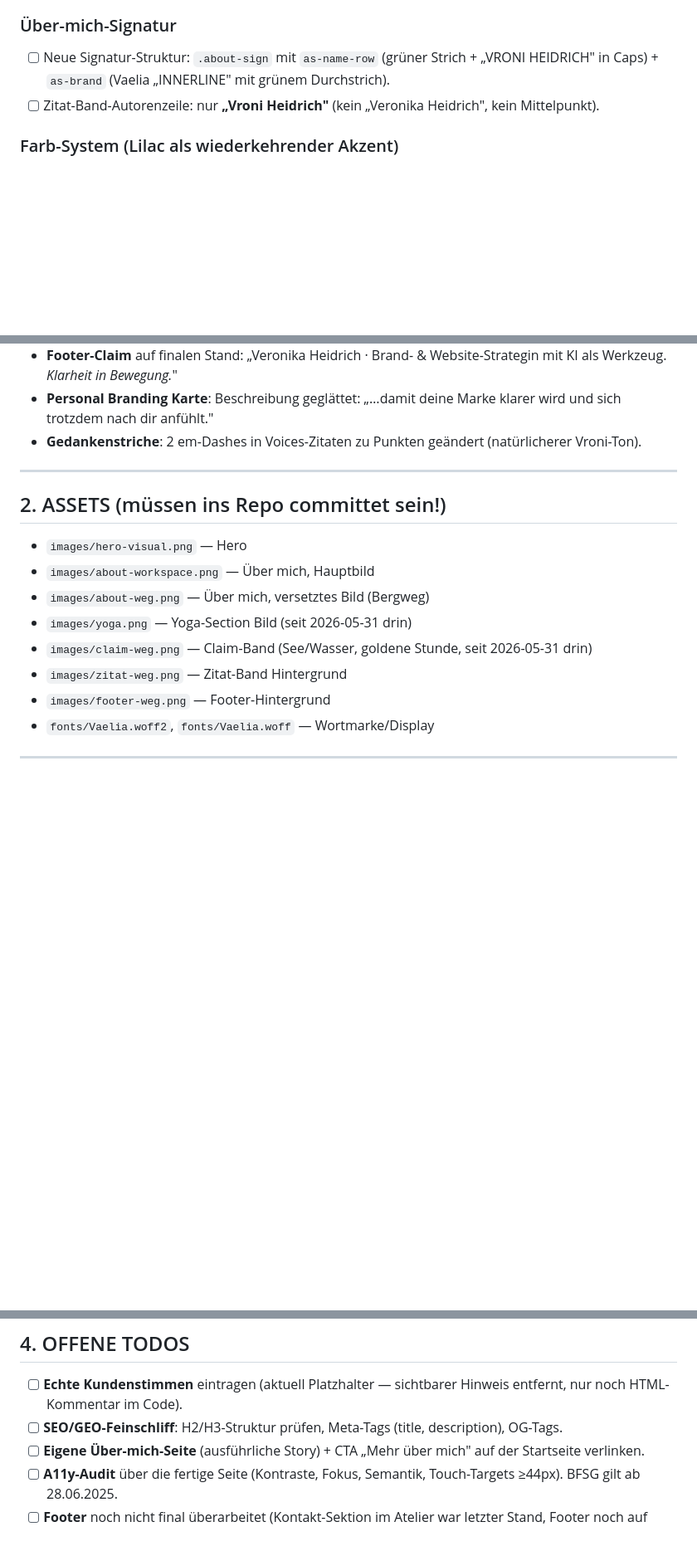
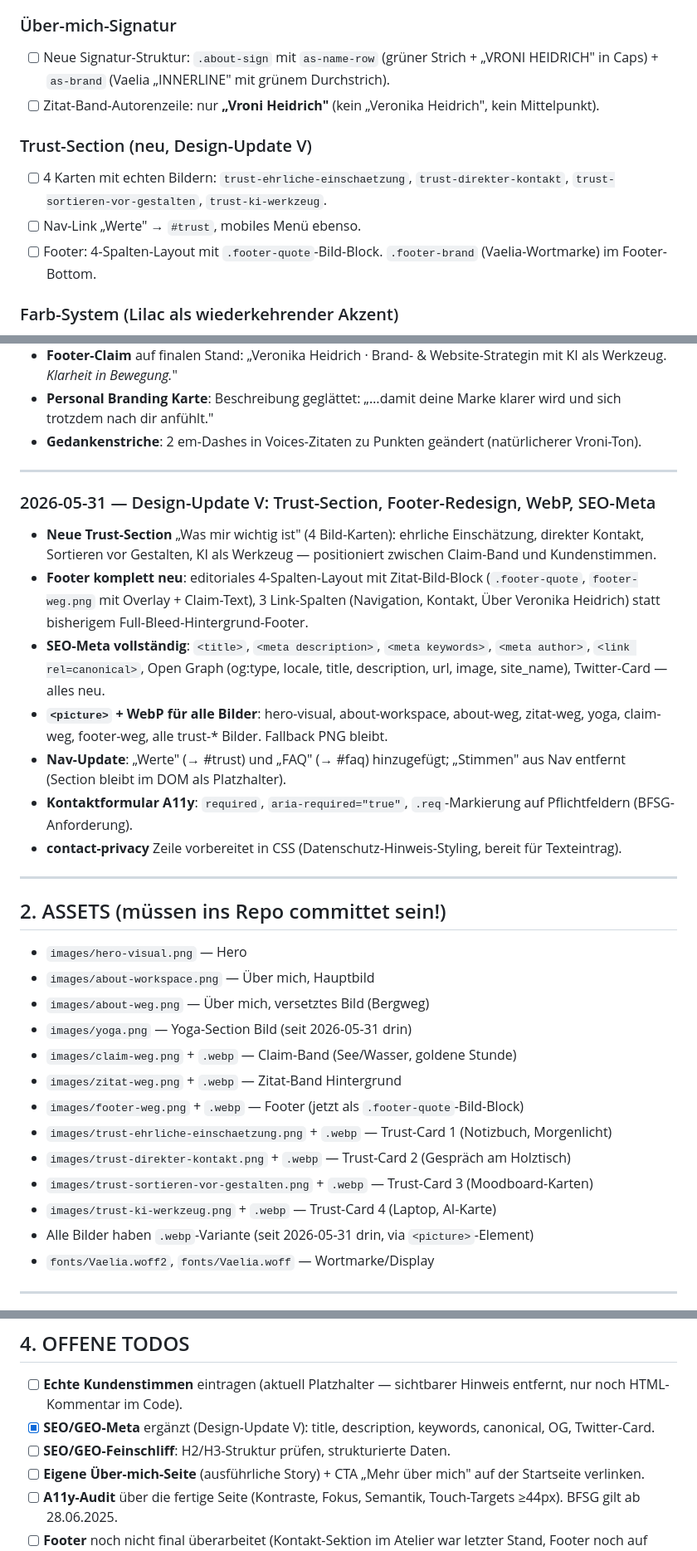
Before and after one commit to VroniHei/Website, a Markdown page: PROTOKOLL.md, 3 parts joined by grey strips. Shown at 83% size. GitHub-like rendering; blank space fills up the shorter version.

Commit message:
PROTOKOLL.md: Design-Update V eingetragen, Trust-Invarianten und Assets dokumentiert
Co-Authored-By: Claude Sonnet 4.6 <noreply@anthropic.com>

```diff
--- a/PROTOKOLL.md
+++ b/PROTOKOLL.md
@@ -48,6 +48,11 @@
 - [ ] Neue Signatur-Struktur: `.about-sign` mit `as-name-row` (grüner Strich + „VRONI HEIDRICH" in Caps) + `as-brand` (Vaelia „INNERLINE" mit grünem Durchstrich).
 - [ ] Zitat-Band-Autorenzeile: nur **„Vroni Heidrich"** (kein „Veronika Heidrich", kein Mittelpunkt).
 
+### Trust-Section (neu, Design-Update V)
+- [ ] 4 Karten mit echten Bildern: `trust-ehrliche-einschaetzung`, `trust-direkter-kontakt`, `trust-sortieren-vor-gestalten`, `trust-ki-werkzeug`.
+- [ ] Nav-Link „Werte" → `#trust`, mobiles Menü ebenso.
+- [ ] Footer: 4-Spalten-Layout mit `.footer-quote`-Bild-Block. `.footer-brand` (Vaelia-Wortmarke) im Footer-Bottom.
+
 ### Farb-System (Lilac als wiederkehrender Akzent)
 - [ ] **Lilac (`#CBBEF4`)** erscheint als dezenter Background-Blob in 5 Sections: Das große Ganze, Arbeitsweise, FAQ, Kundenstimmen, Kontakt. Konsistent halten — keine neue Section ohne Abgleich mit dem Gesamtbild.
 
@@ -67,15 +72,31 @@
 
 ---
 
+### 2026-05-31 — Design-Update V: Trust-Section, Footer-Redesign, WebP, SEO-Meta
+- **Neue Trust-Section** „Was mir wichtig ist" (4 Bild-Karten): ehrliche Einschätzung, direkter Kontakt, Sortieren vor Gestalten, KI als Werkzeug — positioniert zwischen Claim-Band und Kundenstimmen.
+- **Footer komplett neu**: editoriales 4-Spalten-Layout mit Zitat-Bild-Block (`.footer-quote`, `footer-weg.png` mit Overlay + Claim-Text), 3 Link-Spalten (Navigation, Kontakt, Über Veronika Heidrich) statt bisherigem Full-Bleed-Hintergrund-Footer.
+- **SEO-Meta vollständig**: `<title>`, `<meta description>`, `<meta keywords>`, `<meta author>`, `<link rel=canonical>`, Open Graph (og:type, locale, title, description, url, image, site_name), Twitter-Card — alles neu.
+- **`<picture>` + WebP für alle Bilder**: hero-visual, about-workspace, about-weg, zitat-weg, yoga, claim-weg, footer-weg, alle trust-* Bilder. Fallback PNG bleibt.
+- **Nav-Update**: „Werte" (→ #trust) und „FAQ" (→ #faq) hinzugefügt; „Stimmen" aus Nav entfernt (Section bleibt im DOM als Platzhalter).
+- **Kontaktformular A11y**: `required`, `aria-required="true"`, `.req`-Markierung auf Pflichtfeldern (BFSG-Anforderung).
+- **contact-privacy** Zeile vorbereitet in CSS (Datenschutz-Hinweis-Styling, bereit für Texteintrag).
+
+---
+
 ## 2. ASSETS (müssen ins Repo committet sein!)
 
 - `images/hero-visual.png` — Hero
 - `images/about-workspace.png` — Über mich, Hauptbild
 - `images/about-weg.png` — Über mich, versetztes Bild (Bergweg)
 - `images/yoga.png` — Yoga-Section Bild (seit 2026-05-31 drin)
-- `images/claim-weg.png` — Claim-Band (See/Wasser, goldene Stunde, seit 2026-05-31 drin)
-- `images/zitat-weg.png` — Zitat-Band Hintergrund
-- `images/footer-weg.png` — Footer-Hintergrund
+- `images/claim-weg.png` + `.webp` — Claim-Band (See/Wasser, goldene Stunde)
+- `images/zitat-weg.png` + `.webp` — Zitat-Band Hintergrund
+- `images/footer-weg.png` + `.webp` — Footer (jetzt als `.footer-quote`-Bild-Block)
+- `images/trust-ehrliche-einschaetzung.png` + `.webp` — Trust-Card 1 (Notizbuch, Morgenlicht)
+- `images/trust-direkter-kontakt.png` + `.webp` — Trust-Card 2 (Gespräch am Holztisch)
+- `images/trust-sortieren-vor-gestalten.png` + `.webp` — Trust-Card 3 (Moodboard-Karten)
+- `images/trust-ki-werkzeug.png` + `.webp` — Trust-Card 4 (Laptop, AI-Karte)
+- Alle Bilder haben `.webp`-Variante (seit 2026-05-31 drin, via `<picture>`-Element)
 - `fonts/Vaelia.woff2`, `fonts/Vaelia.woff` — Wortmarke/Display
 
 ---
@@ -122,7 +143,8 @@
 ## 4. OFFENE TODOS
 
 - [ ] **Echte Kundenstimmen** eintragen (aktuell Platzhalter — sichtbarer Hinweis entfernt, nur noch HTML-Kommentar im Code).
-- [ ] **SEO/GEO-Feinschliff**: H2/H3-Struktur prüfen, Meta-Tags (title, description), OG-Tags.
+- [x] **SEO/GEO-Meta** ergänzt (Design-Update V): title, description, keywords, canonical, OG, Twitter-Card.
+- [ ] **SEO/GEO-Feinschliff**: H2/H3-Struktur prüfen, strukturierte Daten.
 - [ ] **Eigene Über-mich-Seite** (ausführliche Story) + CTA „Mehr über mich" auf der Startseite verlinken.
 - [ ] **A11y-Audit** über die fertige Seite (Kontraste, Fokus, Semantik, Touch-Targets ≥44px). BFSG gilt ab 28.06.2025.
 - [ ] **Footer** noch nicht final überarbeitet (Kontakt-Sektion im Atelier war letzter Stand, Footer noch auf Platzhalter-Links).
```
